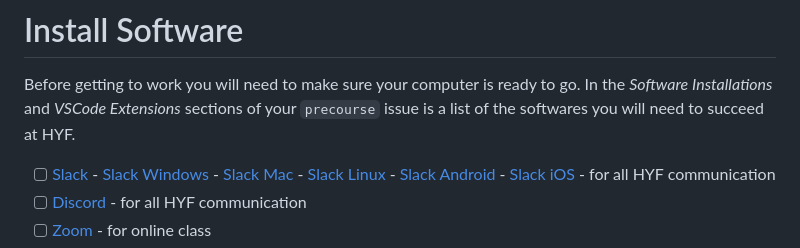
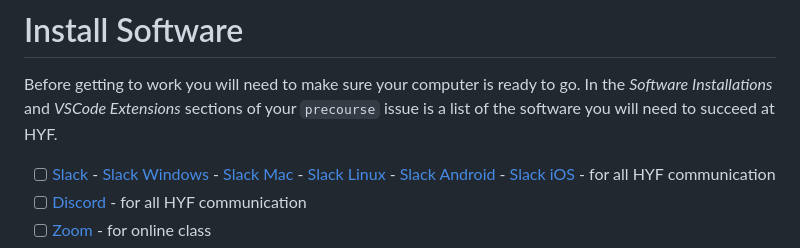
Before and after one commit to DeNepo/precourse, a Markdown page: materials/install-softwares.md, the part around the change. GitHub-like rendering.

Commit message:
Update install-softwares.md, from 'softwares' to 'software'

```diff
--- a/materials/install-softwares.md
+++ b/materials/install-softwares.md
@@ -2,7 +2,7 @@
 
 Before getting to work you will need to make sure your computer is ready to go.
 In the _Software Installations_ and _VSCode Extensions_ sections of your
-`precourse` issue is a list of the softwares you will need to succeed at HYF.
+`precourse` issue is a list of the software you will need to succeed at HYF.
 
 - [ ] [Slack](https://slack.com/) -
       [Slack Windows](https://slack.com/downloads/windows) -
```
